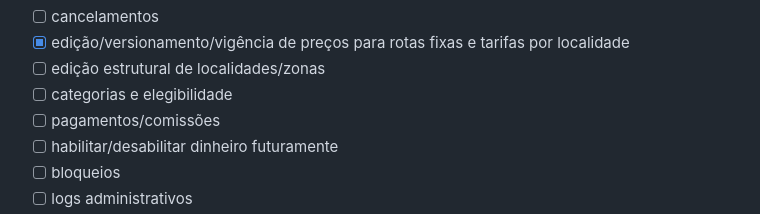
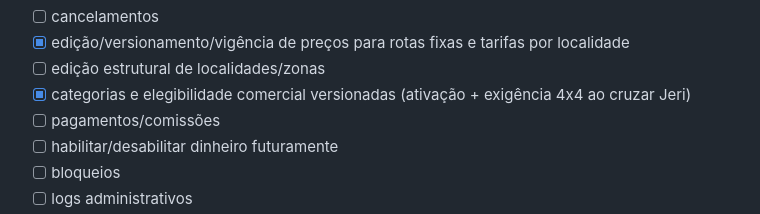
Before and after one commit to iansilva23/ramo-nessa, a Markdown page: docs/ROADMAP.md, the part around the change. GitHub-like rendering.

Commit message:
docs: mark versioned category eligibility complete

```diff
--- a/docs/ROADMAP.md
+++ b/docs/ROADMAP.md
@@ -162,7 +162,7 @@
 - [ ] cancelamentos
 - [x] edição/versionamento/vigência de preços para rotas fixas e tarifas por localidade
 - [ ] edição estrutural de localidades/zonas
-- [ ] categorias e elegibilidade
+- [x] categorias e elegibilidade comercial versionadas (ativação + exigência 4x4 ao cruzar Jeri)
 - [ ] pagamentos/comissões
 - [ ] habilitar/desabilitar dinheiro futuramente
 - [ ] bloqueios
```
